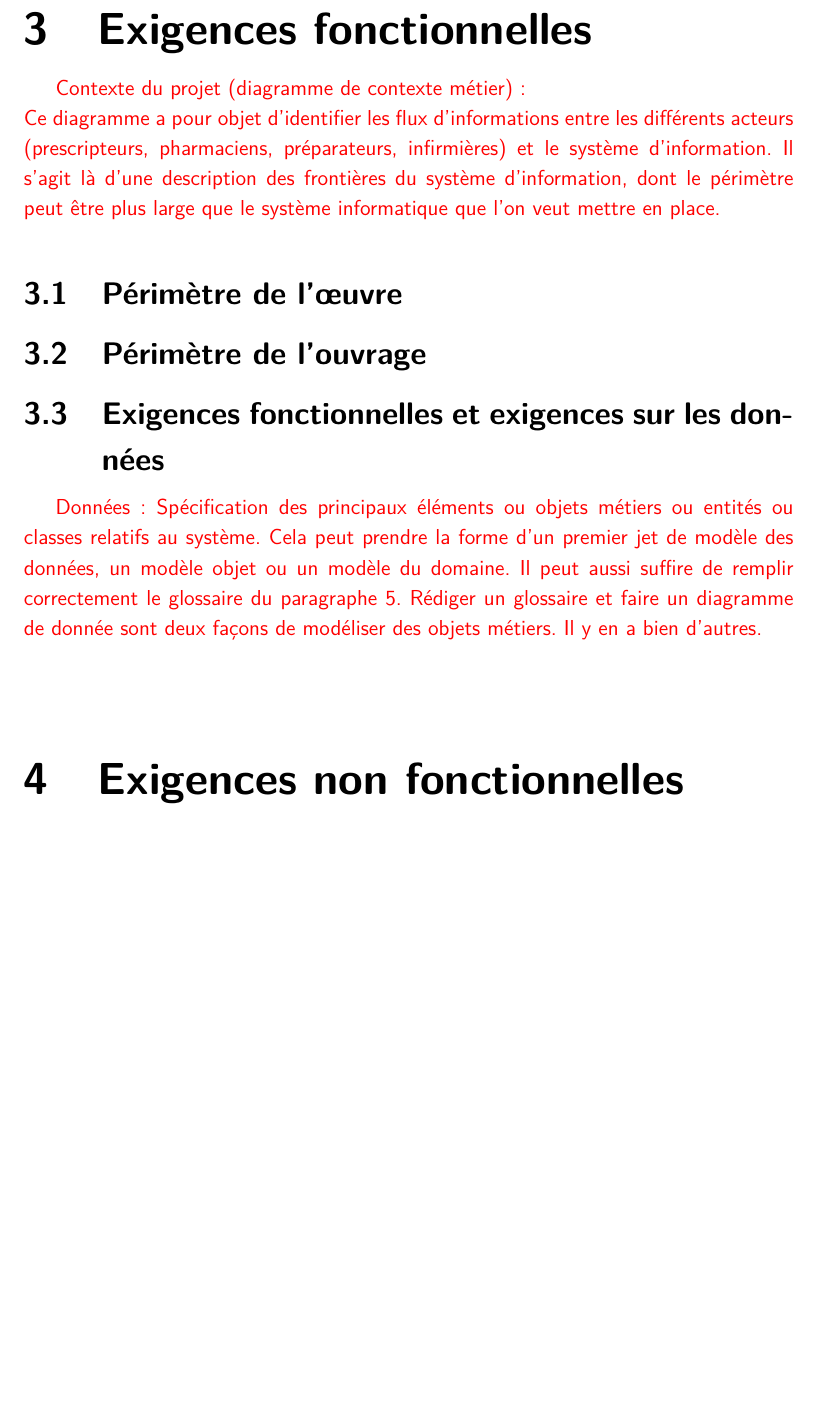
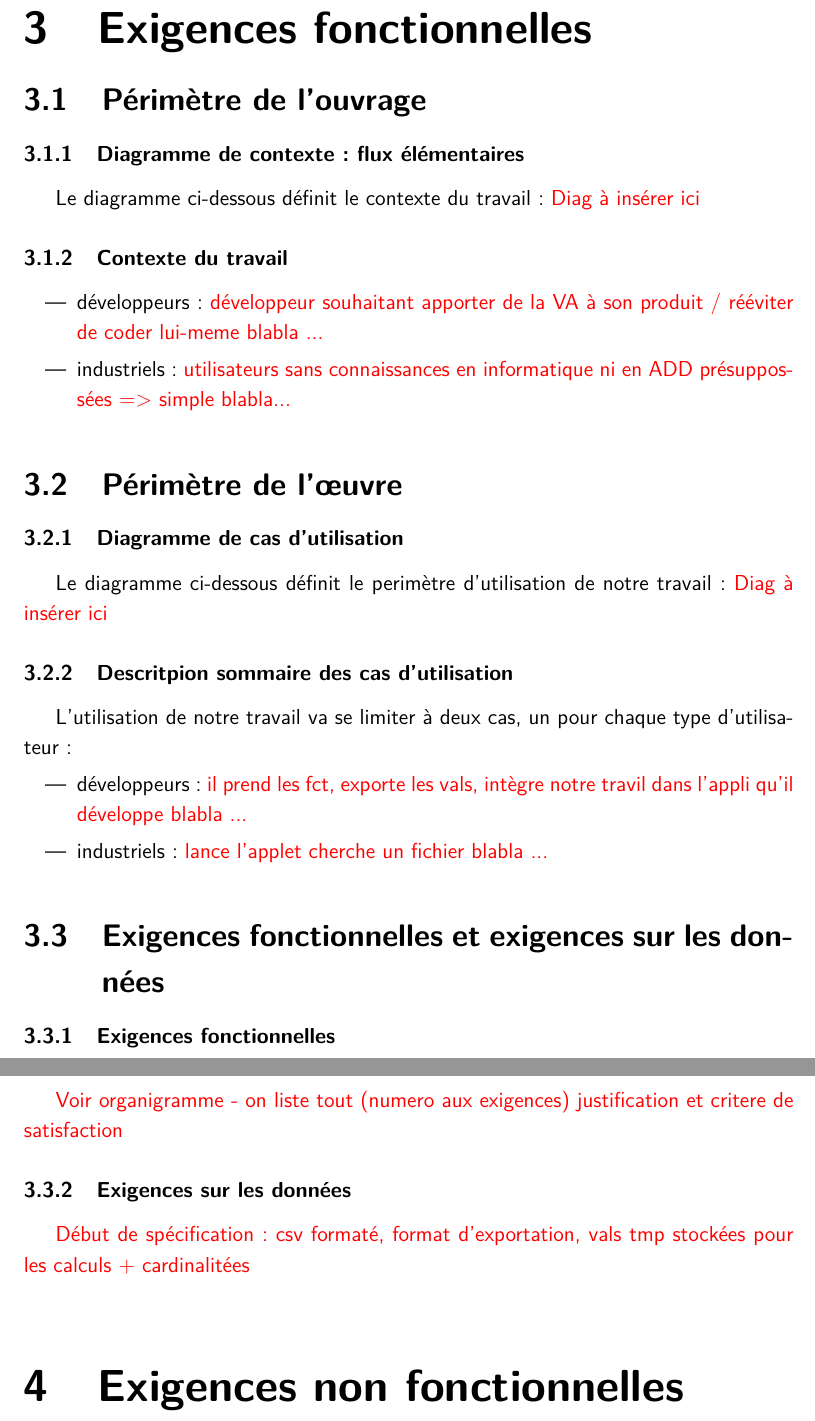
Before and after one commit to Mzem/ProjetS6, a LaTeX document (Cahier/CahierDesCharges.tex): part of page 8 of 11 before the commit and two parts of pages 8 and 9 of 12 after it, the two joined at a grey line, cut so that both start at the same text, the shorter picture padded with empty space. Compiled offline with pdfLaTeX.

Commit message:
Cahier : Outline partie exig fonctionnnelles

```diff
--- a/Cahier/CahierDesCharges.tex
+++ b/Cahier/CahierDesCharges.tex
@@ -101,20 +101,44 @@
 				\colorbox{yellow}{rien pour l'instant}
 
 	\section{Exigences fonctionnelles}
-		{\color{red}
-		Contexte du projet (diagramme de contexte métier) :\\
-		Ce diagramme a pour objet d’identifier les flux d’informations entre les différents acteurs (prescripteurs, pharmaciens, préparateurs, infirmières) et le système d’information.
-		Il s’agit là d’une description des frontières du système d’information, dont le périmètre peut être plus large que le système informatique que l’on veut mettre en place.
-		}
+
+		\subsection{Périmètre de l'ouvrage}
+
+			\subsubsection{Diagramme de contexte: flux élémentaires}
+				Le diagramme ci-dessous définit le contexte du travail :
+					{\color{red}
+					Diag à insérer ici
+					}
+
+			\subsubsection{Contexte du travail}
+				\begin{itemize}
+				\item développeurs : {\color{red} développeur souhaitant apporter de la VA à son produit / rééviter de coder lui-meme blabla ...}
+				\item industriels : {\color{red} utilisateurs sans connaissances en informatique ni en ADD présuppossées => simple blabla...}
+				\end{itemize}
 
 		\subsection{Périmètre de l'œuvre}
 
-		\subsection{Périmètre de l'ouvrage}
+			\subsubsection{Diagramme de cas d'utilisation}
+				Le diagramme ci-dessous définit le perimètre d'utilisation de notre travail :
+					{\color{red}
+					Diag à insérer ici
+					}
+
+			\subsubsection{Descritpion sommaire des cas d'utilisation}
+				L'utilisation de notre travail va se limiter à deux cas, un pour chaque type d'utilisateur :
+				\begin{itemize}
+				\item développeurs : {\color{red} il prend les fct, exporte les vals, intègre notre travil dans l'appli qu'il développe blabla ...}
+				\item industriels : {\color{red} lance l'applet cherche un fichier blabla ...}
+				\end{itemize}
 
 		\subsection{Exigences fonctionnelles et exigences sur les données}
-		{\color{red}
-		Données: Spécification des principaux éléments ou objets métiers ou entités ou classes relatifs au système. Cela peut prendre la forme d’un premier jet de modèle des données, un modèle objet ou un modèle du domaine. Il peut aussi suffire de remplir correctement le glossaire du paragraphe 5. Rédiger un glossaire et faire un diagramme de donnée sont deux façons de modéliser des objets métiers. Il y en a bien d’autres.\\
-		}
+
+			\subsubsection{Exigences fonctionnelles}
+				{\color{red} Voir organigramme - on liste tout (numero aux exigences) justification et critere de satisfaction }
+
+			\subsubsection{Exigences sur les données}
+				{\color{red} Début de spécification : csv formaté, format d'exportation, vals tmp stockées pour les calculs + cardinalitées}
+
 
 	\section{Exigences non fonctionnelles}
 		\subsection{Interface utilisateur du produit}
```
Also changed, not shown: Cahier/CahierDesCharges.pdf.
